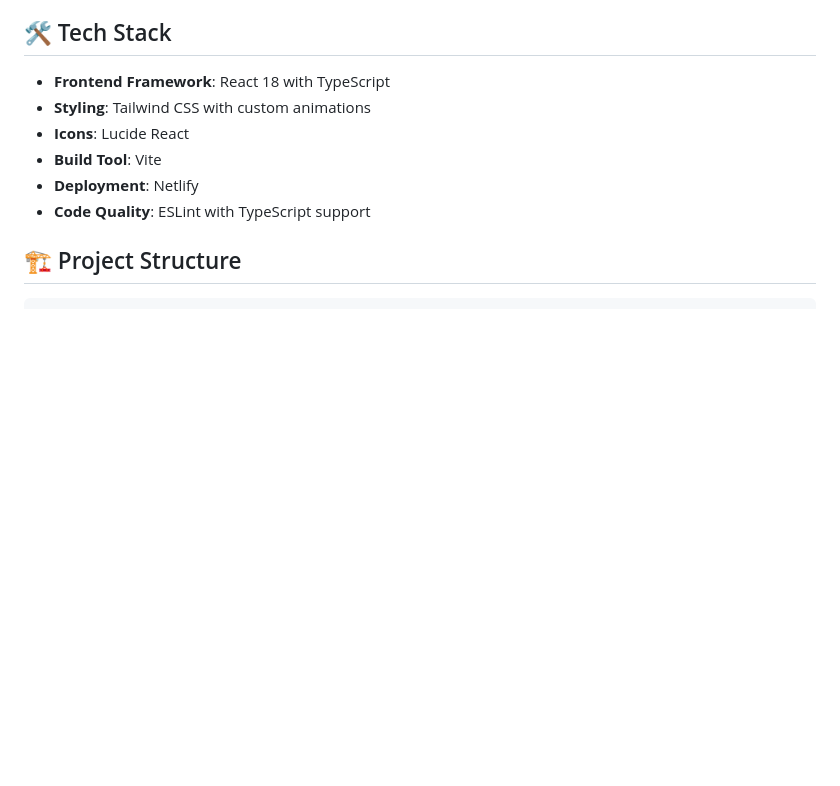
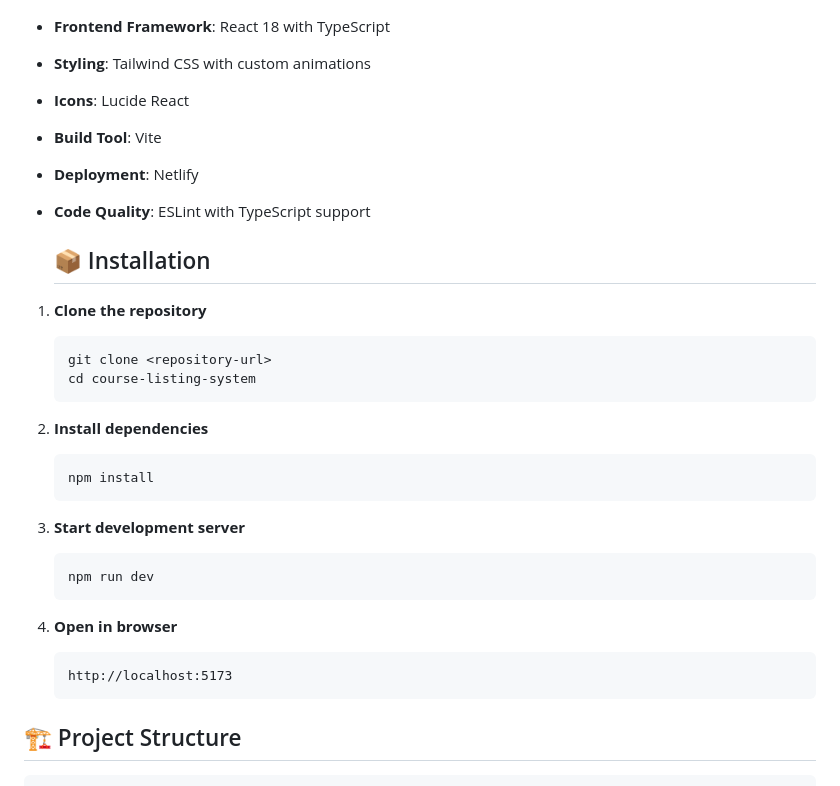
Before and after one commit to mehak-ui/EduPlatform---Course-Listing-Registration-System, a Markdown page: README.md, the part around the change. GitHub-like rendering; blank space fills up the shorter version.

````diff
--- a/README.md
+++ b/README.md
@@ -46,6 +46,30 @@ https://meh-clrp-8fd411.netlify.app/
 - **Build Tool**: Vite
 - **Deployment**: Netlify
 - **Code Quality**: ESLint with TypeScript support
+
+  ## 📦 Installation
+
+1. **Clone the repository**
+   ```bash
+   git clone <repository-url>
+   cd course-listing-system
+   ```
+
+2. **Install dependencies**
+   ```bash
+   npm install
+   ```
+
+3. **Start development server**
+   ```bash
+   npm run dev
+   ```
+
+4. **Open in browser**
+   ```
+   http://localhost:5173
+   ```
+
 
 ## 🏗️ Project Structure
 
````
